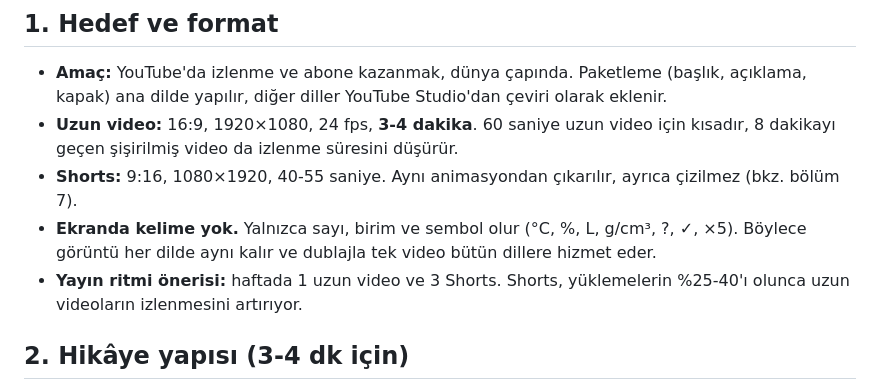
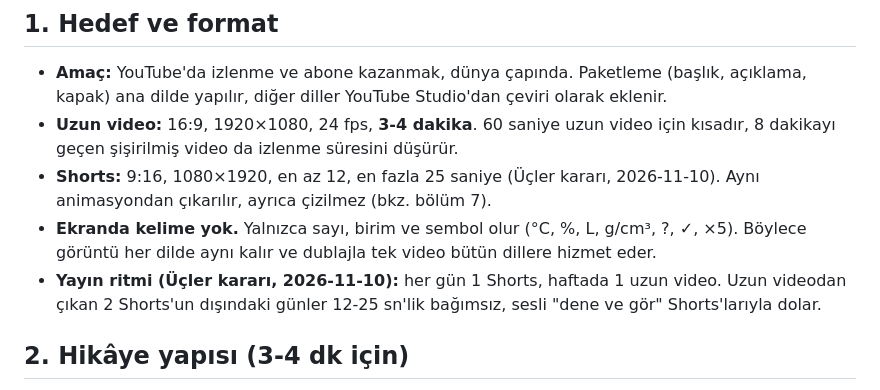
Before and after one commit to uclergnlts/ucler.app, a Markdown page: video/youtube/YONTEM.md, the part around the change. Rendered like a GitHub page.

Commit message:
YouTube Shorts: 12-25 sn süre ve günlük paylaşım kuralı
Co-Authored-By: Claude Opus 5.5 <noreply@anthropic.com>
Claude-Session: https://claude.ai/code/session_01Dzdd9qDWNrv9DKJFGC5UYk

```diff
--- a/video/youtube/YONTEM.md
+++ b/video/youtube/YONTEM.md
@@ -7,9 +7,9 @@ Bu dosya, başka bir projede Claude'a verilmek üzere yazıldı. ucler.app'te "Y
 ## 1. Hedef ve format
 - **Amaç:** YouTube'da izlenme ve abone kazanmak, dünya çapında. Paketleme (başlık, açıklama, kapak) ana dilde yapılır, diğer diller YouTube Studio'dan çeviri olarak eklenir.
 - **Uzun video:** 16:9, 1920×1080, 24 fps, **3-4 dakika**. 60 saniye uzun video için kısadır, 8 dakikayı geçen şişirilmiş video da izlenme süresini düşürür.
-- **Shorts:** 9:16, 1080×1920, 40-55 saniye. Aynı animasyondan çıkarılır, ayrıca çizilmez (bkz. bölüm 7).
+- **Shorts:** 9:16, 1080×1920, en az 12, en fazla 25 saniye (Üçler kararı, 2026-11-10). Aynı animasyondan çıkarılır, ayrıca çizilmez (bkz. bölüm 7).
 - **Ekranda kelime yok.** Yalnızca sayı, birim ve sembol olur (°C, %, L, g/cm³, ?, ✓, ×5). Böylece görüntü her dilde aynı kalır ve dublajla tek video bütün dillere hizmet eder.
-- **Yayın ritmi önerisi:** haftada 1 uzun video ve 3 Shorts. Shorts, yüklemelerin %25-40'ı olunca uzun videoların izlenmesini artırıyor.
+- **Yayın ritmi (Üçler kararı, 2026-11-10):** her gün 1 Shorts, haftada 1 uzun video. Uzun videodan çıkan 2 Shorts'un dışındaki günler 12-25 sn'lik bağımsız, sesli "dene ve gör" Shorts'larıyla dolar.
 
 ## 2. Hikâye yapısı (3-4 dk için)
 Her video bir **gündelik gizem** etrafında kurulur. İzleyici karakterle birlikte bir şeyi yaşar, şaşırır ve sonra nedenini öğrenir.
```
